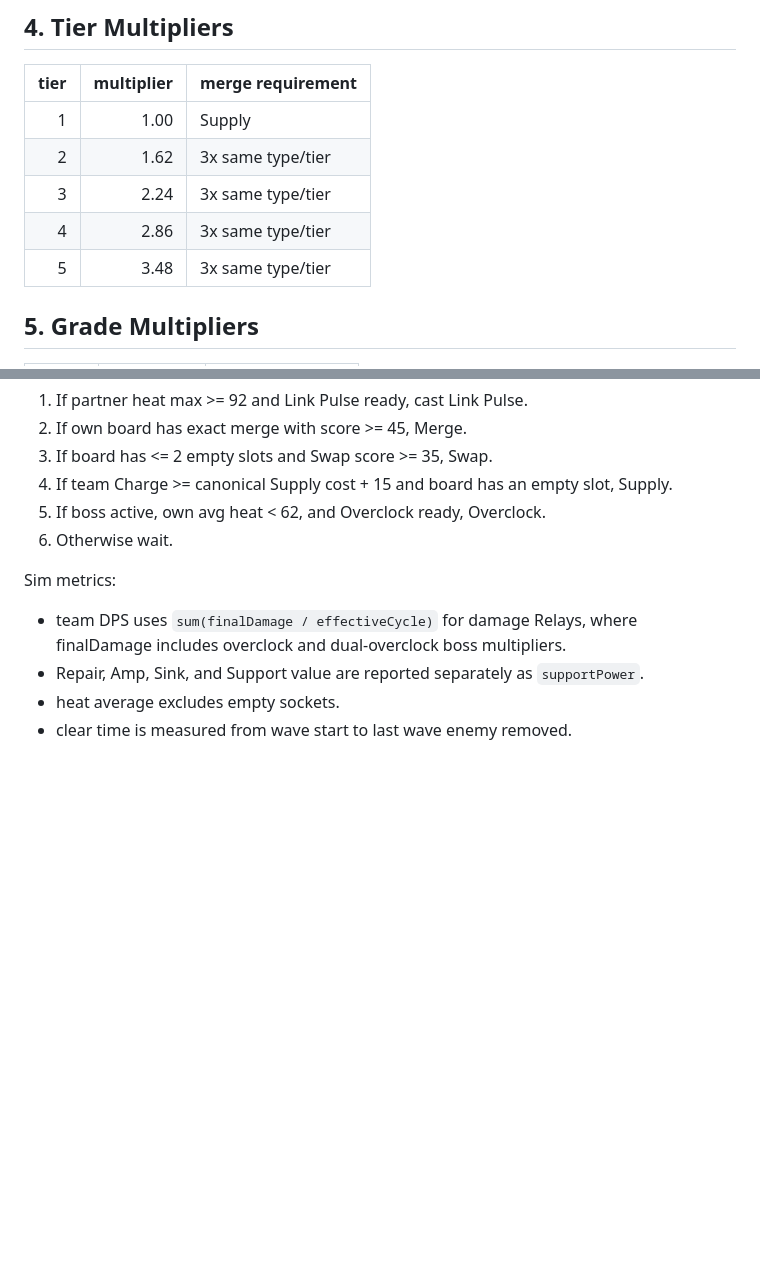
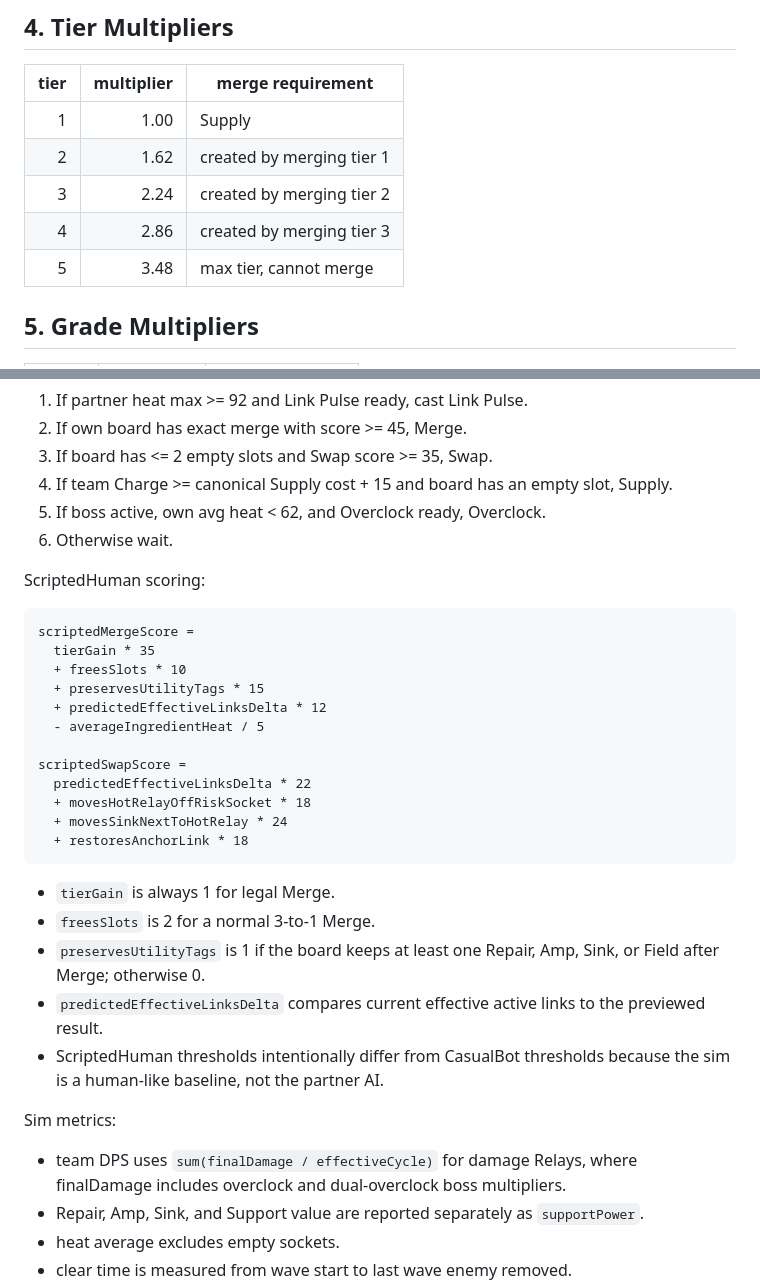
Before and after one commit to dadm8473/ProjectAuto, a Markdown page: docs/gdd/02_prototype_balance_sheet.md, 2 parts joined by grey strips. Drawn GitHub-style; blank space fills up the shorter version.

Commit message:
docs: fix gdd merge and fallback gates

````diff
--- a/docs/gdd/02_prototype_balance_sheet.md
+++ b/docs/gdd/02_prototype_balance_sheet.md
@@ -139,10 +139,10 @@ Final damage and cycle math come from Core Game Spec. Repair effects cannot rais
 | tier | multiplier | merge requirement |
 |---:|---:|---|
 | 1 | 1.00 | Supply |
-| 2 | 1.62 | 3x same type/tier |
-| 3 | 2.24 | 3x same type/tier |
-| 4 | 2.86 | 3x same type/tier |
-| 5 | 3.48 | 3x same type/tier |
+| 2 | 1.62 | created by merging tier 1 |
+| 3 | 2.24 | created by merging tier 2 |
+| 4 | 2.86 | created by merging tier 3 |
+| 5 | 3.48 | max tier, cannot merge |
 
 ## 5. Grade Multipliers
 
@@ -310,6 +317,29 @@ ScriptedHuman policy:
 5. If boss active, own avg heat < 62, and Overclock ready, Overclock.
 6. Otherwise wait.
 
+ScriptedHuman scoring:
+
+```text
+scriptedMergeScore =
+  tierGain * 35
+  + freesSlots * 10
+  + preservesUtilityTags * 15
+  + predictedEffectiveLinksDelta * 12
+  - averageIngredientHeat / 5
+
+scriptedSwapScore =
+  predictedEffectiveLinksDelta * 22
+  + movesHotRelayOffRiskSocket * 18
+  + movesSinkNextToHotRelay * 24
+  + restoresAnchorLink * 18
+```
+
+- `tierGain` is always 1 for legal Merge.
+- `freesSlots` is 2 for a normal 3-to-1 Merge.
+- `preservesUtilityTags` is 1 if the board keeps at least one Repair, Amp, Sink, or Field after Merge; otherwise 0.
+- `predictedEffectiveLinksDelta` compares current effective active links to the previewed result.
+- ScriptedHuman thresholds intentionally differ from CasualBot thresholds because the sim is a human-like baseline, not the partner AI.
+
 Sim metrics:
 
 - team DPS uses `sum(finalDamage / effectiveCycle)` for damage Relays, where finalDamage includes overclock and dual-overclock boss multipliers.
````
Also changed, not shown: other parts of docs/gdd/02_prototype_balance_sheet.md (+10 -3 lines), docs/gdd/01_core_game_spec.md (+14 -6 lines), docs/gdd/08_two_week_prototype_plan.md (+12 -4 lines).
